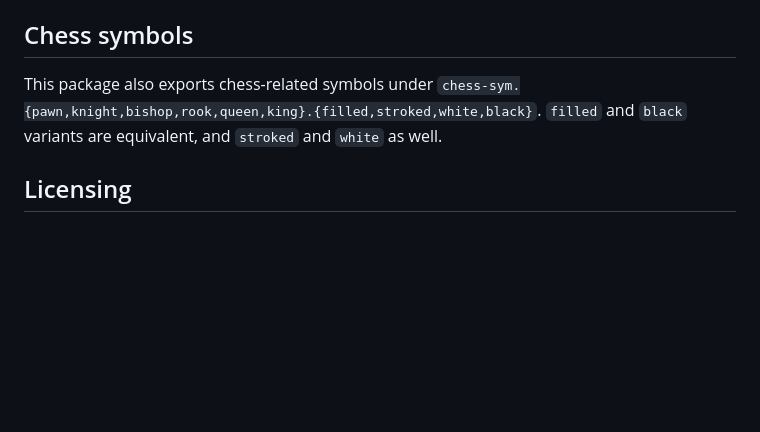
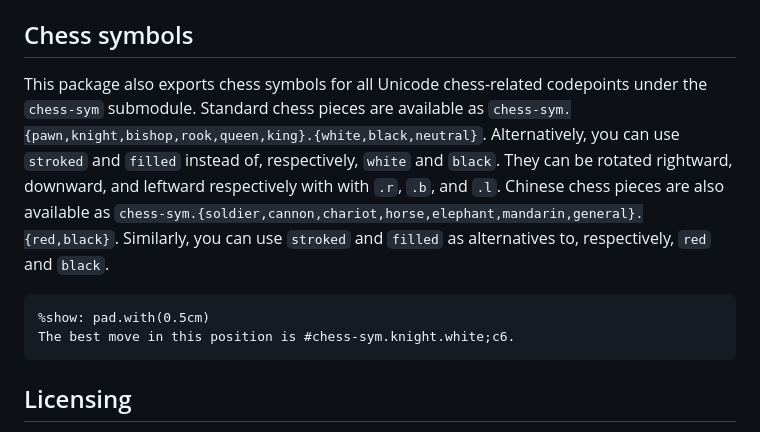
Before and after one commit to MDLC01/board-n-pieces, a Markdown page: src/README.md, the part around the change. GitHub-like rendering; blank space fills up the shorter version.

Commit message:
Improve documentation for `chess-sym` submodule

````diff
--- a/src/README.md
+++ b/src/README.md
@@ -140,7 +140,12 @@ Here is a list of all the available arguments:
 
 ## Chess symbols
 
-This package also exports chess-related symbols under `chess-sym.{pawn,knight,bishop,rook,queen,king}.{filled,stroked,white,black}`. `filled` and `black` variants are equivalent, and `stroked` and `white` as well.
+This package also exports chess symbols for all Unicode chess-related codepoints under the `chess-sym` submodule. Standard chess pieces are available as `chess-sym.{pawn,knight,bishop,rook,queen,king}.{white,black,neutral}`. Alternatively, you can use `stroked` and `filled` instead of, respectively, `white` and `black`. They can be rotated rightward, downward, and leftward respectively with with `.r`, `.b`, and `.l`. Chinese chess pieces are also available as `chess-sym.{soldier,cannon,chariot,horse,elephant,mandarin,general}.{red,black}`. Similarly, you can use `stroked` and `filled` as alternatives to, respectively, `red` and `black`.
+
+```example
+%show: pad.with(0.5cm)
+The best move in this position is #chess-sym.knight.white;c6.
+```
 
 
 ## Licensing
````
